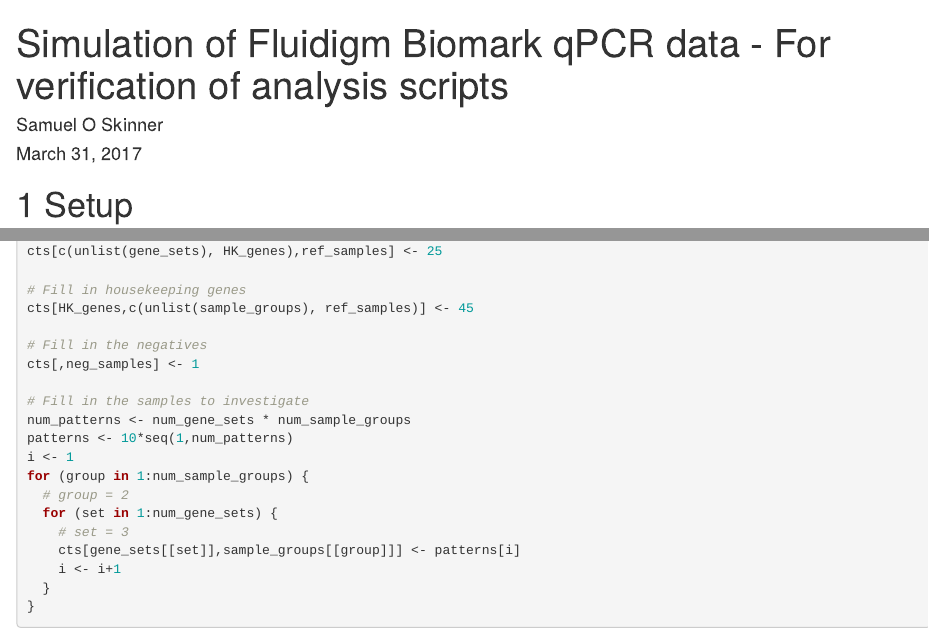
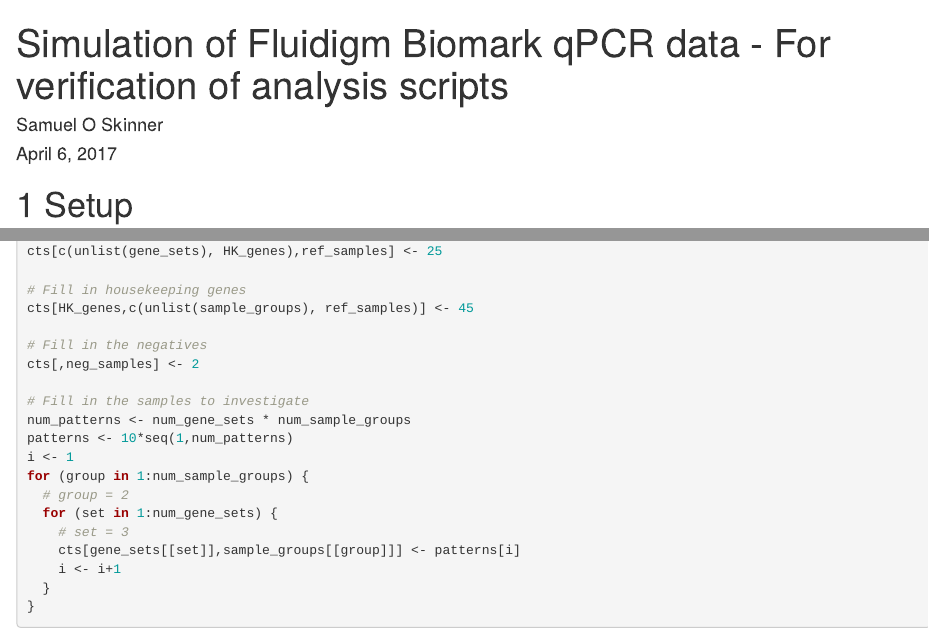
Before and after one commit to samueloskinner/simulatedata_qpcrbiomark, an R Markdown document (simulatedata_qpcrbiomark.Rmd): the page in a window 1100 px wide, from its top, and a second part further down, joined at a grey line. Rendered offline with R 4.5, knitr and Pandoc, with nearby package versions; code that draws random numbers runs with fixed seeds of ours; some code elsewhere in the file could not run offline.

Commit message:
Changed some of the initialization

```diff
--- a/simulatedata_qpcrbiomark.Rmd
+++ b/simulatedata_qpcrbiomark.Rmd
@@ -1,7 +1,7 @@
 ---
 title: 'Simulation of Fluidigm Biomark qPCR data - For verification of analysis scripts'
 author: "Samuel O Skinner"
-date: "March 31, 2017"
+date: "April 6, 2017"
 output:
   html_document:
     number_sections: yes
@@ -182,7 +182,7 @@
 cts[HK_genes,c(unlist(sample_groups), ref_samples)] <- 45
 
 # Fill in the negatives
-cts[,neg_samples] <- 1
+cts[,neg_samples] <- 2
 
 # Fill in the samples to investigate
 num_patterns <- num_gene_sets * num_sample_groups
```
